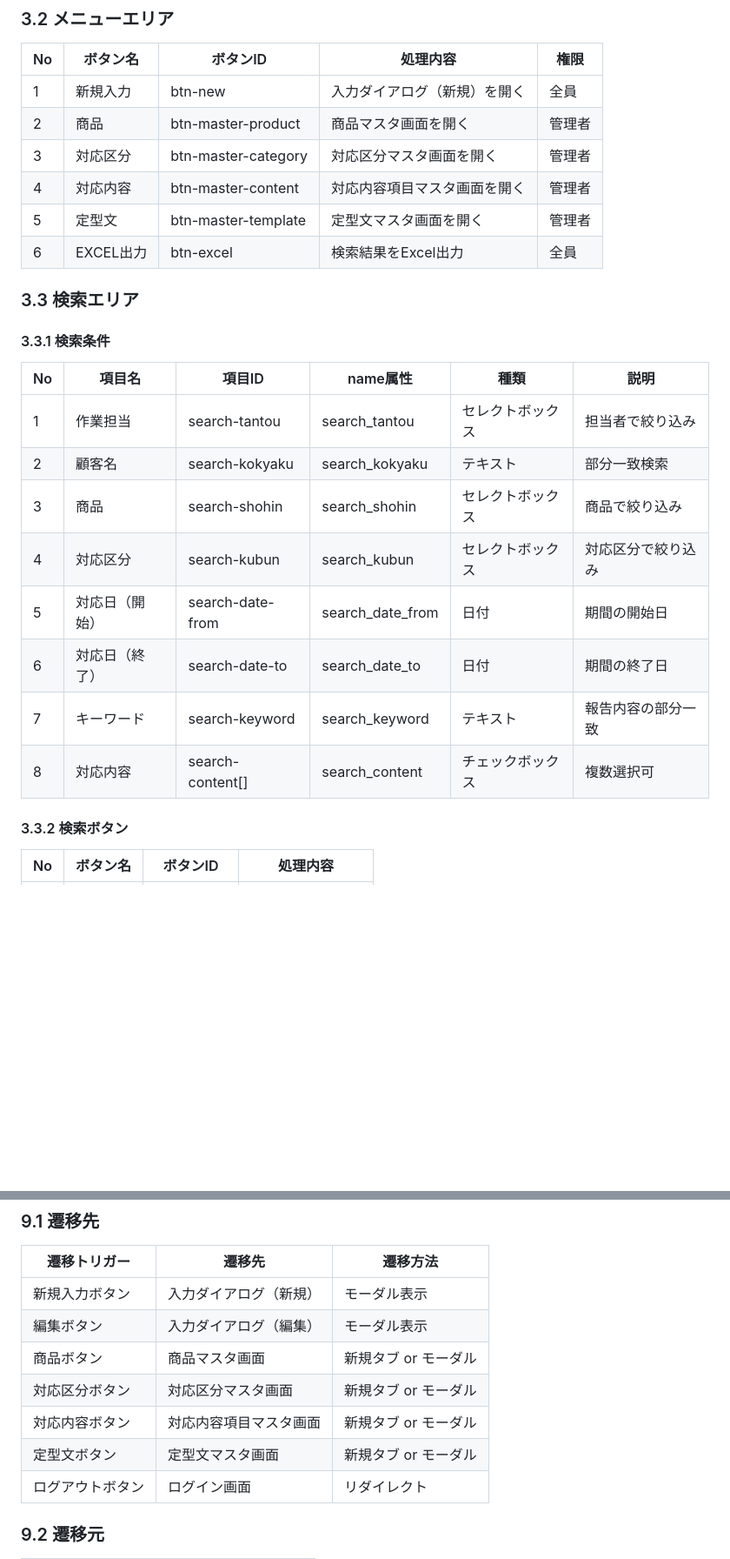
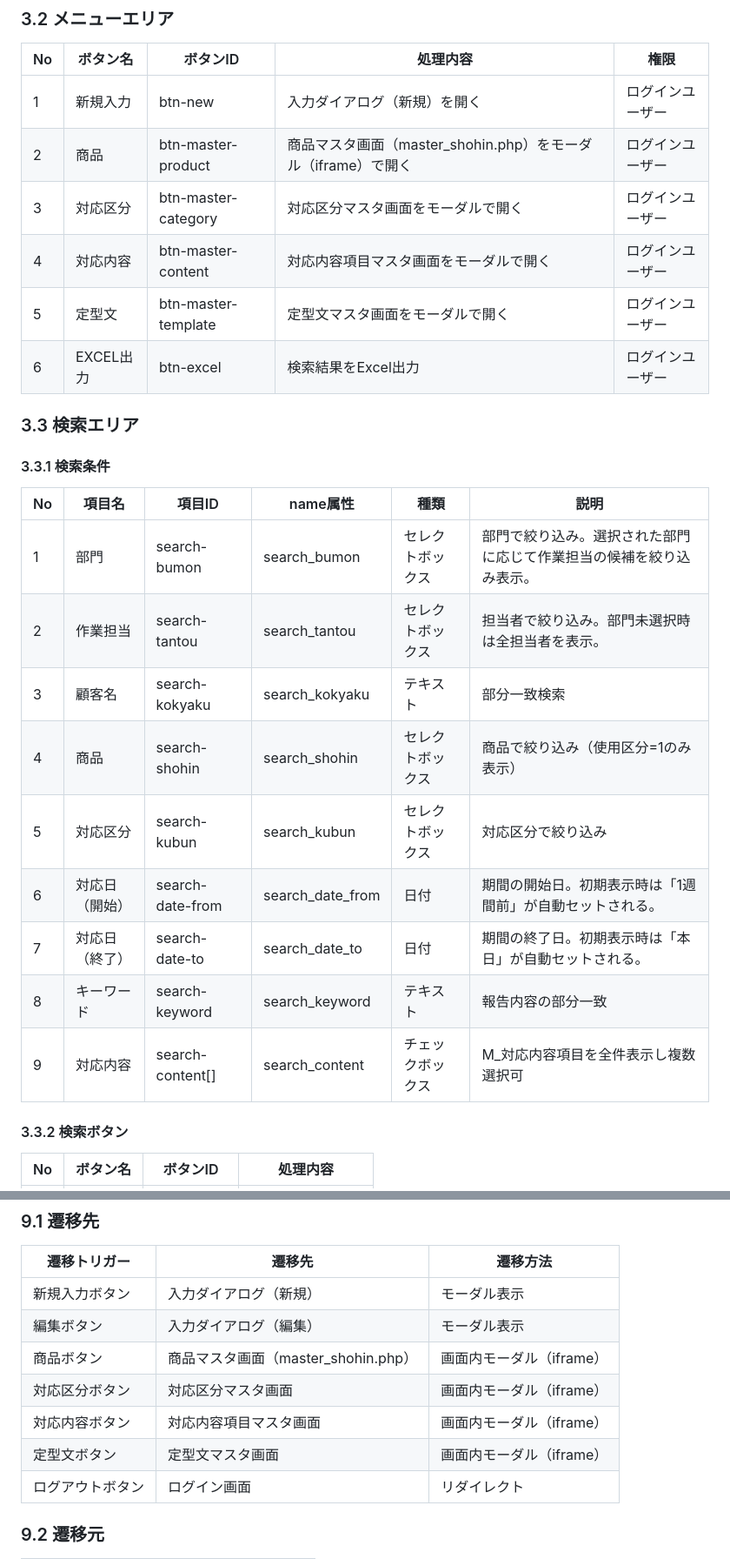
Before and after one commit to OIS-h-nema/Support-system_PHPver, a Markdown page: 03_設計/画面設計書/main.md, 2 parts joined by grey strips. Shown: that part at 87% size. Rendered like a GitHub page; blank space fills up the shorter version.

```diff
--- a/03_設計/画面設計書/main.md
+++ b/03_設計/画面設計書/main.md
@@ -155,12 +155,12 @@
 
 | No | ボタン名 | ボタンID | 処理内容 | 権限 |
 |----|---------|---------|---------|------|
-| 1 | 新規入力 | btn-new | 入力ダイアログ（新規）を開く | 全員 |
-| 2 | 商品 | btn-master-product | 商品マスタ画面を開く | 管理者 |
-| 3 | 対応区分 | btn-master-category | 対応区分マスタ画面を開く | 管理者 |
-| 4 | 対応内容 | btn-master-content | 対応内容項目マスタ画面を開く | 管理者 |
-| 5 | 定型文 | btn-master-template | 定型文マスタ画面を開く | 管理者 |
-| 6 | EXCEL出力 | btn-excel | 検索結果をExcel出力 | 全員 |
+| 1 | 新規入力 | btn-new | 入力ダイアログ（新規）を開く | ログインユーザー |
+| 2 | 商品 | btn-master-product | 商品マスタ画面（master_shohin.php）をモーダル（iframe）で開く | ログインユーザー |
+| 3 | 対応区分 | btn-master-category | 対応区分マスタ画面をモーダルで開く | ログインユーザー |
+| 4 | 対応内容 | btn-master-content | 対応内容項目マスタ画面をモーダルで開く | ログインユーザー |
+| 5 | 定型文 | btn-master-template | 定型文マスタ画面をモーダルで開く | ログインユーザー |
+| 6 | EXCEL出力 | btn-excel | 検索結果をExcel出力 | ログインユーザー |
 
 ### 3.3 検索エリア
 
@@ -168,14 +168,15 @@
 
 | No | 項目名 | 項目ID | name属性 | 種類 | 説明 |
 |----|-------|--------|---------|------|------|
-| 1 | 作業担当 | search-tantou | search_tantou | セレクトボックス | 担当者で絞り込み |
-| 2 | 顧客名 | search-kokyaku | search_kokyaku | テキスト | 部分一致検索 |
-| 3 | 商品 | search-shohin | search_shohin | セレクトボックス | 商品で絞り込み |
-| 4 | 対応区分 | search-kubun | search_kubun | セレクトボックス | 対応区分で絞り込み |
-| 5 | 対応日（開始） | search-date-from | search_date_from | 日付 | 期間の開始日 |
-| 6 | 対応日（終了） | search-date-to | search_date_to | 日付 | 期間の終了日 |
-| 7 | キーワード | search-keyword | search_keyword | テキスト | 報告内容の部分一致 |
-| 8 | 対応内容 | search-content[] | search_content | チェックボックス | 複数選択可 |
+| 1 | 部門 | search-bumon | search_bumon | セレクトボックス | 部門で絞り込み。選択された部門に応じて作業担当の候補を絞り込み表示。 |
+| 2 | 作業担当 | search-tantou | search_tantou | セレクトボックス | 担当者で絞り込み。部門未選択時は全担当者を表示。 |
+| 3 | 顧客名 | search-kokyaku | search_kokyaku | テキスト | 部分一致検索 |
+| 4 | 商品 | search-shohin | search_shohin | セレクトボックス | 商品で絞り込み（使用区分=1のみ表示） |
+| 5 | 対応区分 | search-kubun | search_kubun | セレクトボックス | 対応区分で絞り込み |
+| 6 | 対応日（開始） | search-date-from | search_date_from | 日付 | 期間の開始日。初期表示時は「1週間前」が自動セットされる。 |
+| 7 | 対応日（終了） | search-date-to | search_date_to | 日付 | 期間の終了日。初期表示時は「本日」が自動セットされる。 |
+| 8 | キーワード | search-keyword | search_keyword | テキスト | 報告内容の部分一致 |
+| 9 | 対応内容 | search-content[] | search_content | チェックボックス | M_対応内容項目を全件表示し複数選択可 |
 
 #### 3.3.2 検索ボタン
 
@@ -497,10 +508,10 @@ FETCH NEXT @limit ROWS ONLY
 |-------------|--------|---------|
 | 新規入力ボタン | 入力ダイアログ（新規） | モーダル表示 |
 | 編集ボタン | 入力ダイアログ（編集） | モーダル表示 |
-| 商品ボタン | 商品マスタ画面 | 新規タブ or モーダル |
-| 対応区分ボタン | 対応区分マスタ画面 | 新規タブ or モーダル |
-| 対応内容ボタン | 対応内容項目マスタ画面 | 新規タブ or モーダル |
-| 定型文ボタン | 定型文マスタ画面 | 新規タブ or モーダル |
+| 商品ボタン | 商品マスタ画面（master_shohin.php） | 画面内モーダル（iframe） |
+| 対応区分ボタン | 対応区分マスタ画面 | 画面内モーダル（iframe） |
+| 対応内容ボタン | 対応内容項目マスタ画面 | 画面内モーダル（iframe） |
+| 定型文ボタン | 定型文マスタ画面 | 画面内モーダル（iframe） |
 | ログアウトボタン | ログイン画面 | リダイレクト |
 
 ### 9.2 遷移元
```
Also changed, not shown: other parts of 03_設計/画面設計書/main.md (+47 -152 lines), 03_設計/画面設計書/master.md (+22 -25 lines).
